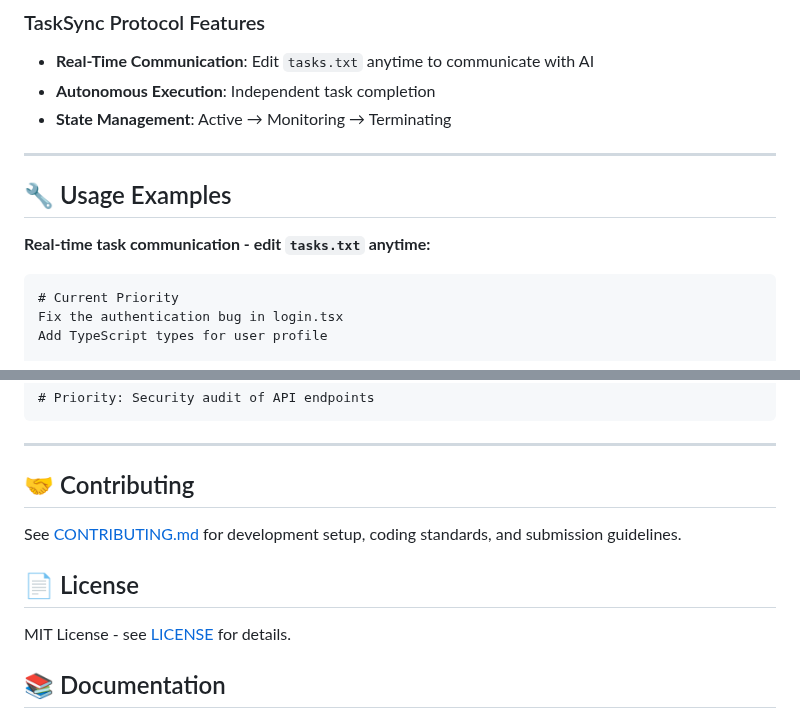
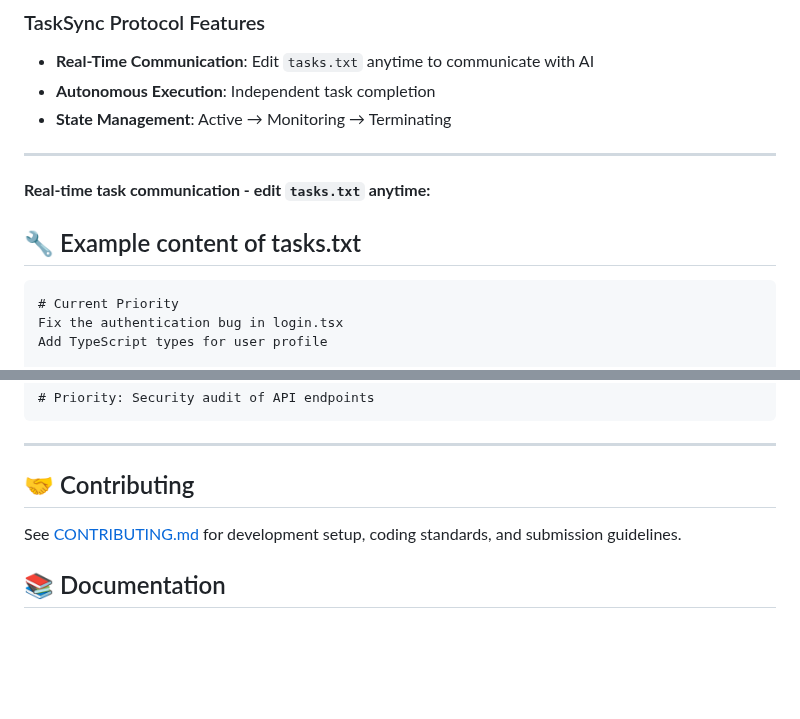
Before and after one commit to bbasketballer75/TaskSync, a Markdown page: README.md, 2 parts joined by grey strips. Drawn GitHub-style; blank space fills up the shorter version.

````diff
--- a/README.md
+++ b/README.md
@@ -66,9 +66,9 @@ git sparse-checkout set .global
 - **State Management**: Active → Monitoring → Terminating
 ---
 
-## 🔧 Usage Examples
+**Real-time task communication - edit `tasks.txt` anytime:**
 
-**Real-time task communication - edit `tasks.txt` anytime:**
+## 🔧 Example content of tasks.txt
 
 ```text
 # Current Priority
@@ -111,10 +111,6 @@ Add documentation for public APIs
 
 See [CONTRIBUTING.md](docs/CONTRIBUTING.md) for development setup, coding standards, and submission guidelines.
 
-## 📄 License
-
-MIT License - see [LICENSE](LICENSE) for details.
-
 ## 📚 Documentation
 
 - [Complete Protocol](docs/PROTOCOL.md)
````
